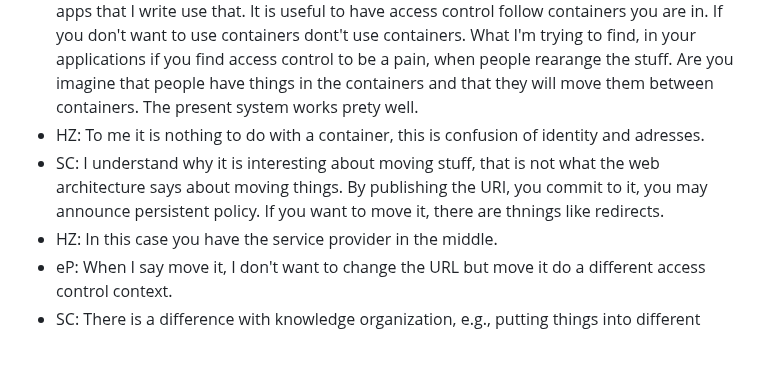
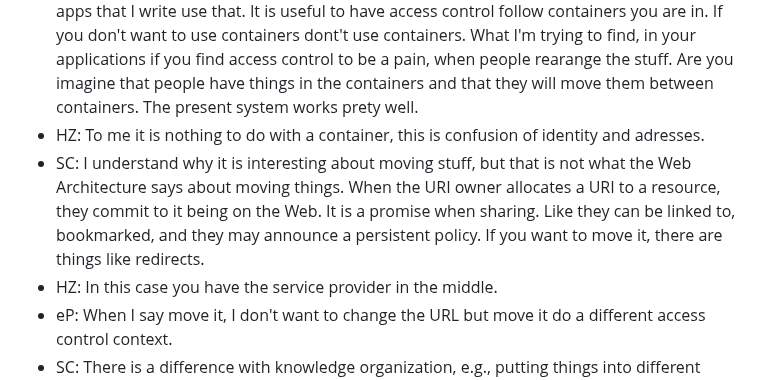
Before and after one commit to solid/specification, a Markdown page: meetings/2024-09-04.md, the part around the change. GitHub-like rendering; blank space fills up the shorter version.

Commit message:
Update meetings/2024-09-04.md
Co-authored-by: Sarven Capadisli <info@csarven.ca>

```diff
--- a/meetings/2024-09-04.md
+++ b/meetings/2024-09-04.md
@@ -113,7 +113,7 @@
 * RG: One thing that happened, in Solid notifications and in PREP, the access control situation becomes very important. You don't want to compute it every time you are sending notification to each client. With notifications in the picuture it has to be kept in mind.
 * TBL: I find the corelation between things in the containers and access control useful. The apps that I write use that. It is useful to have access control follow containers you are in. If you don't want to use containers dont't use containers. What I'm trying to find, in your applications if you find access control to be a pain, when people rearange the stuff. Are you imagine that people have things in the containers and that they will move them between containers. The present system works prety well.
 * HZ: To me it is nothing to do with a container, this is confusion of identity and adresses.
-* SC: I understand why it is interesting about moving stuff, that is not what the web architecture says about moving things. By publishing the URI, you commit to it, you may announce persistent policy. If you want to move it, there are thnings like redirects.
+* SC: I understand why it is interesting about moving stuff, but that is not what the Web Architecture says about moving things. When the URI owner allocates a URI to a resource, they commit to it being on the Web. It is a promise when sharing. Like they can be linked to, bookmarked, and they may announce a persistent policy. If you want to move it, there are things like redirects.
 * HZ: In this case you have the service provider in the middle.
 * eP: When I say move it, I don't want to change the URL but move it do a different access control context.
 * SC: There is a difference with knowledge organization, e.g., putting things into different containers.
```
